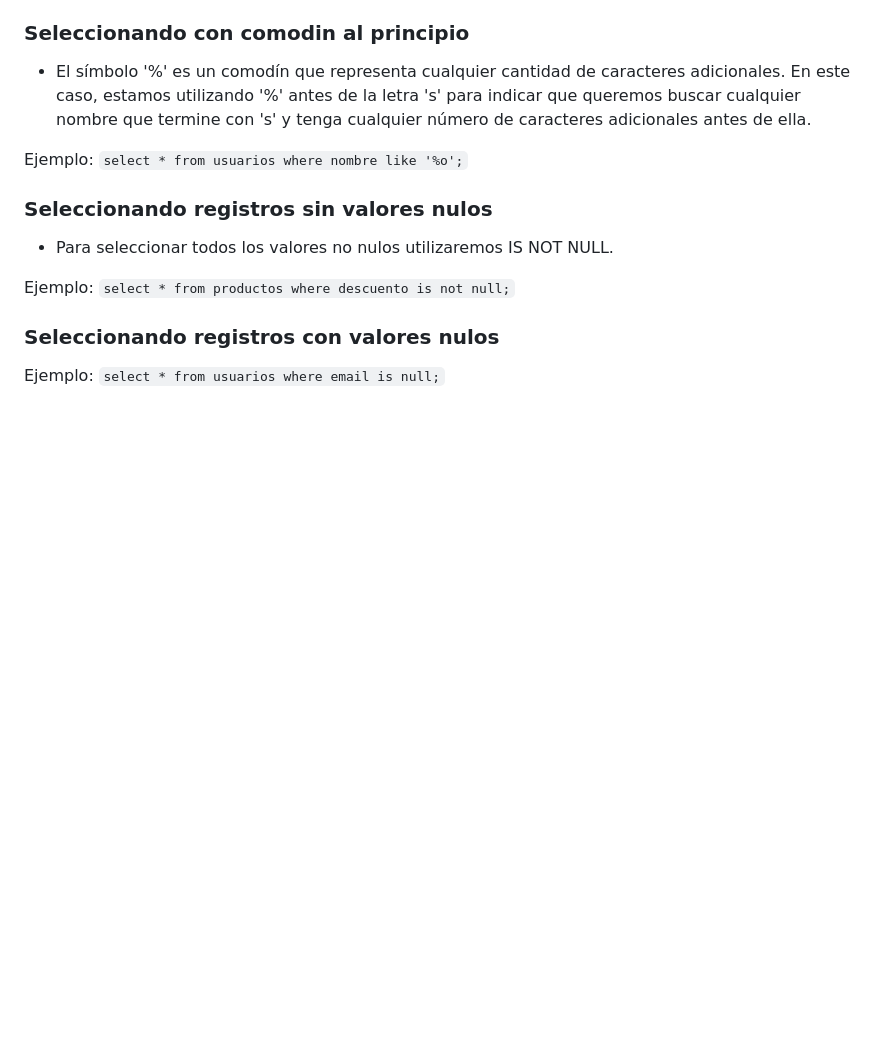
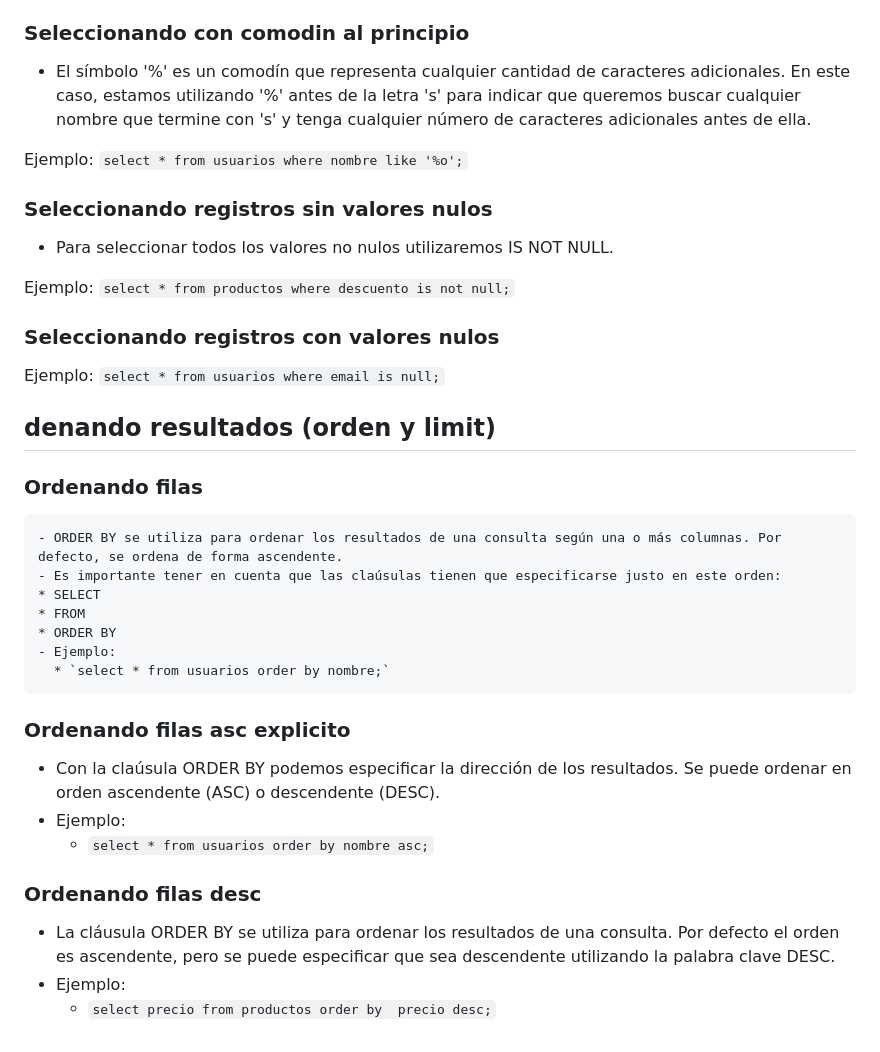
Before and after one commit to AlceaXich/Cursos-TI, a Markdown page: SQL interactivo/README.md, the part around the change. Drawn GitHub-style; blank space fills up the shorter version.

```diff
--- a/SQL interactivo/README.md
+++ b/SQL interactivo/README.md
@@ -104,3 +104,23 @@ Ejemplo:
 ### Seleccionando registros con valores nulos
 Ejemplo:
 `select * from usuarios where email is null;`
+
+## denando resultados (orden y limit)
+  ### Ordenando filas
+    - ORDER BY se utiliza para ordenar los resultados de una consulta según una o más columnas. Por defecto, se ordena de forma ascendente.
+    - Es importante tener en cuenta que las claúsulas tienen que especificarse justo en este orden:
+    * SELECT
+    * FROM
+    * ORDER BY
+    - Ejemplo:
+      * `select * from usuarios order by nombre;`
+
+  ### Ordenando filas asc explicito
+   - Con la claúsula ORDER BY podemos especificar la dirección de los resultados. Se puede ordenar en orden ascendente (ASC) o descendente (DESC).
+   - Ejemplo:
+     * `select * from usuarios order by nombre asc;`
+
+  ### Ordenando filas desc
+   - La cláusula ORDER BY se utiliza para ordenar los resultados de una consulta. Por defecto el orden es ascendente, pero se puede especificar que sea descendente utilizando la palabra clave DESC.
+   - Ejemplo:
+     * `select precio from productos order by  precio desc;`
```
